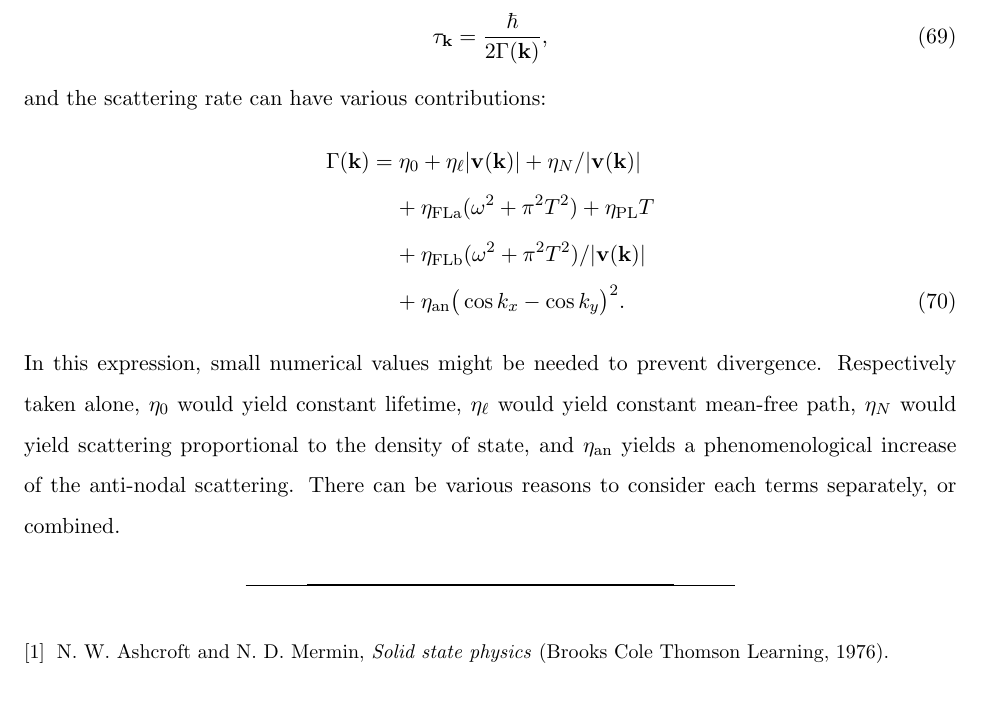
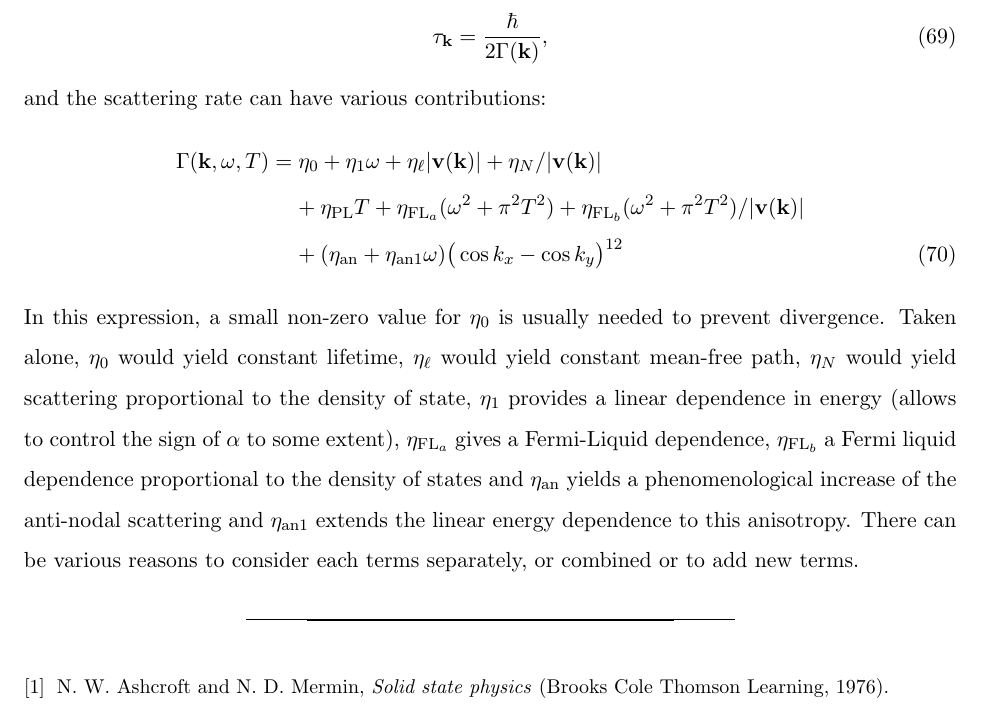
Before and after one commit to simonverret/transport_cookbook, a LaTeX paper (cookbook.tex): part of page 12 of 12, cut so that both start at the same text. Compiled offline with pdfLaTeX.

Commit message:
updated the scattering rate to take into account the ideas discussed at the Flatiron meeting

```diff
--- a/cookbook.tex
+++ b/cookbook.tex
@@ -749,22 +749,23 @@ The various lifetime $\tau_{\vec k}$ we consider are those of previous work on H
 \end{align}
 and the scattering rate can have various contributions:
 \begin{align}
-\Gamma(\vec k)
+\Gamma(\vec k,\omega,T)
 &=\eta_0
++ \eta_{1}\omega
 + \eta_{\ell}|\vec v(\vec k)|
 + \eta_{N}/|\vec v(\vec k)|
 \nonumber\\&
 \phantom{=\ }
-+ \eta_{\text{FLa}}(\omega^2 + \pi^2T^2)
 + \eta_{\text{PL}}T
++ \eta_{\text{FL}_a}(\omega^2 + \pi^2T^2)
+% \nonumber\\&
+% \phantom{=\ }
++ \eta_{\text{FL}_b}(\omega^2 + \pi^2T^2)/|\vec v(\vec k)|
 \nonumber\\&
 \phantom{=\ }
-+ \eta_{\text{FLb}}(\omega^2 + \pi^2T^2)/|\vec v(\vec k)|
-\nonumber\\&
-\phantom{=\ }
-+ \eta_{\text{an}}\big(\cos k_x - \cos k_y\big)^2.
++ (\eta_{\text{an}} + \eta_{\text{an}1}\omega)\big(\cos k_x - \cos k_y\big)^{12}
 \end{align}
-In this expression, small numerical values might be needed to prevent divergence. Respectively taken alone, $\eta_0$ would yield constant lifetime, $\eta_\ell$ would yield constant mean-free path, $\eta_N$ would yield scattering proportional to the density of state, and $\eta_{\text{an}}$ yields a phenomenological increase of the anti-nodal scattering. There can be various reasons to consider each terms separately, or combined.
+In this expression, a small non-zero value for $\eta_0$ is usually needed to prevent divergence. Taken alone, $\eta_0$ would yield constant lifetime, $\eta_\ell$ would yield constant mean-free path, $\eta_N$ would yield scattering proportional to the density of state, $\eta_1$ provides a linear dependence in energy (allows to control the sign of $\alpha$ to some extent), $\eta_{\text{FL}_a}$ gives a Fermi-Liquid dependence, $\eta_{\text{FL}_b}$ a Fermi liquid dependence proportional to the density of states and $\eta_{\text{an}}$ yields a phenomenological increase of the anti-nodal scattering and $\eta_{\text{an}1}$ extends the linear energy dependence to this anisotropy. There can be various reasons to consider each terms separately, or combined or to add new terms.
 
 % \section{strongly correlated case}
 
```
